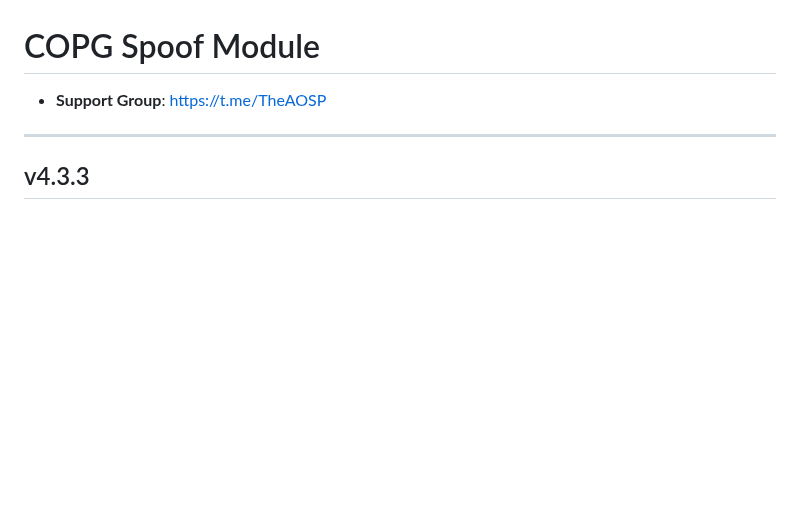
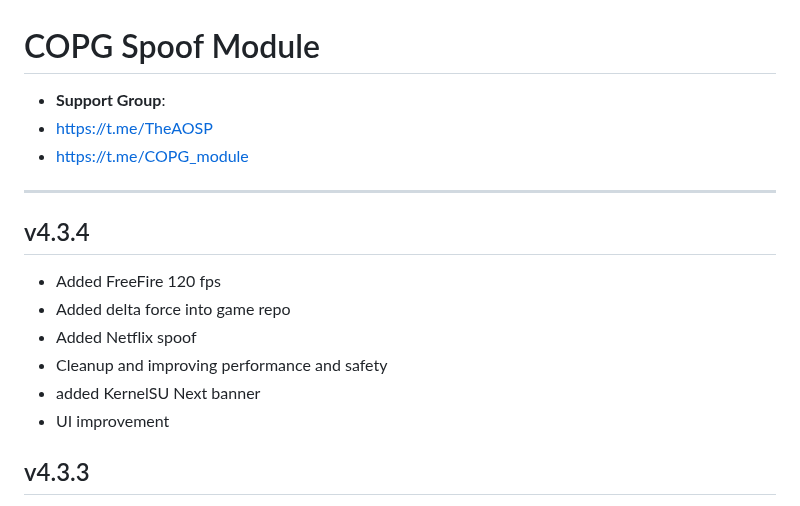
Before and after one commit to Magisk-Modules-Alt-Repo/COPG, a Markdown page: changelog.md, the part around the change. Rendered like a GitHub page; blank space fills up the shorter version.

```diff
--- a/changelog.md
+++ b/changelog.md
@@ -1,7 +1,15 @@
 # COPG Spoof Module
 - **Support Group**:
-https://t.me/TheAOSP
+- https://t.me/TheAOSP
+- https://t.me/COPG_module
 ---
+## v4.3.4
+- Added FreeFire 120 fps
+- Added delta force into game repo
+- Added Netflix spoof
+- Cleanup and improving performance and safety
+- added KernelSU Next banner
+- UI improvement
 ## v4.3.3
 - Fixed root detection by apps because of COPG
 - Fixed Mx player, Telegraph and some apps crashing because COPG
```
